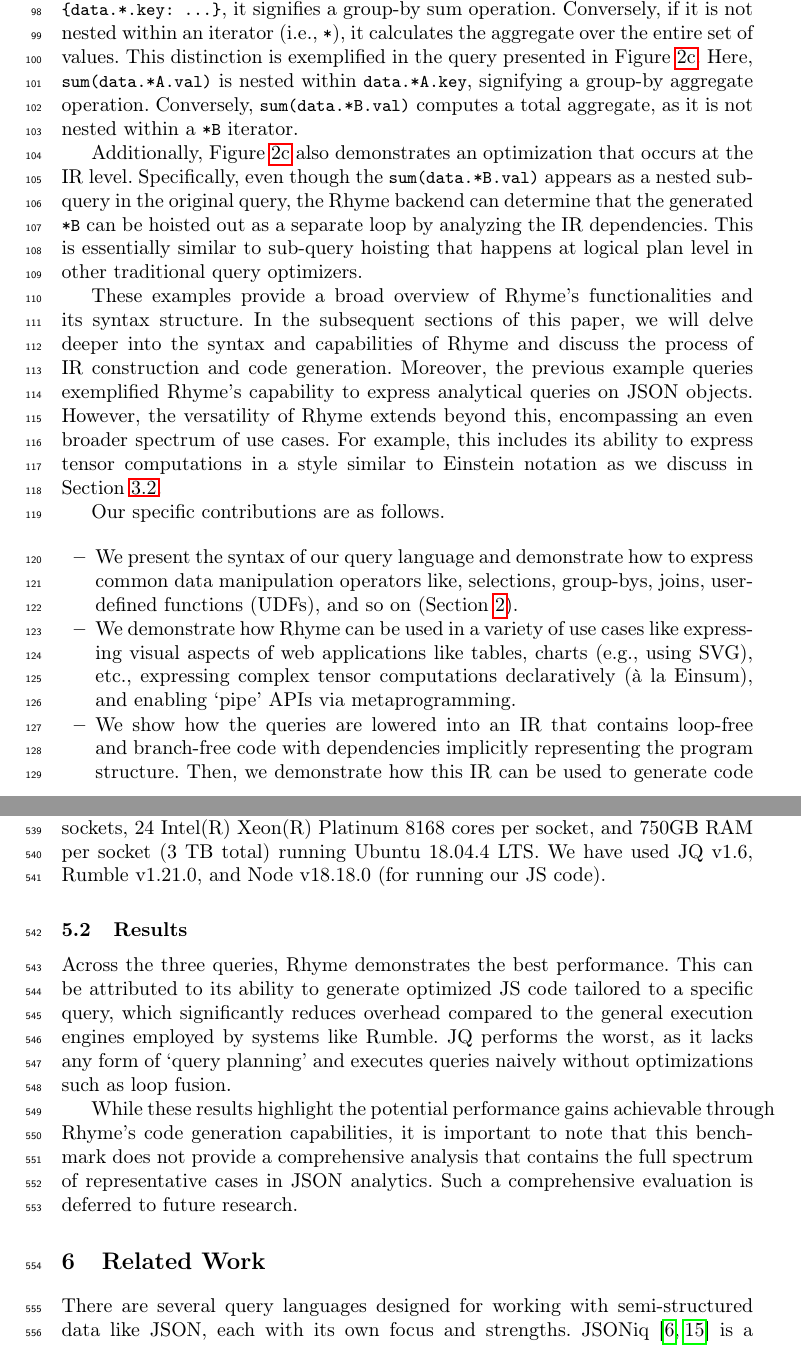
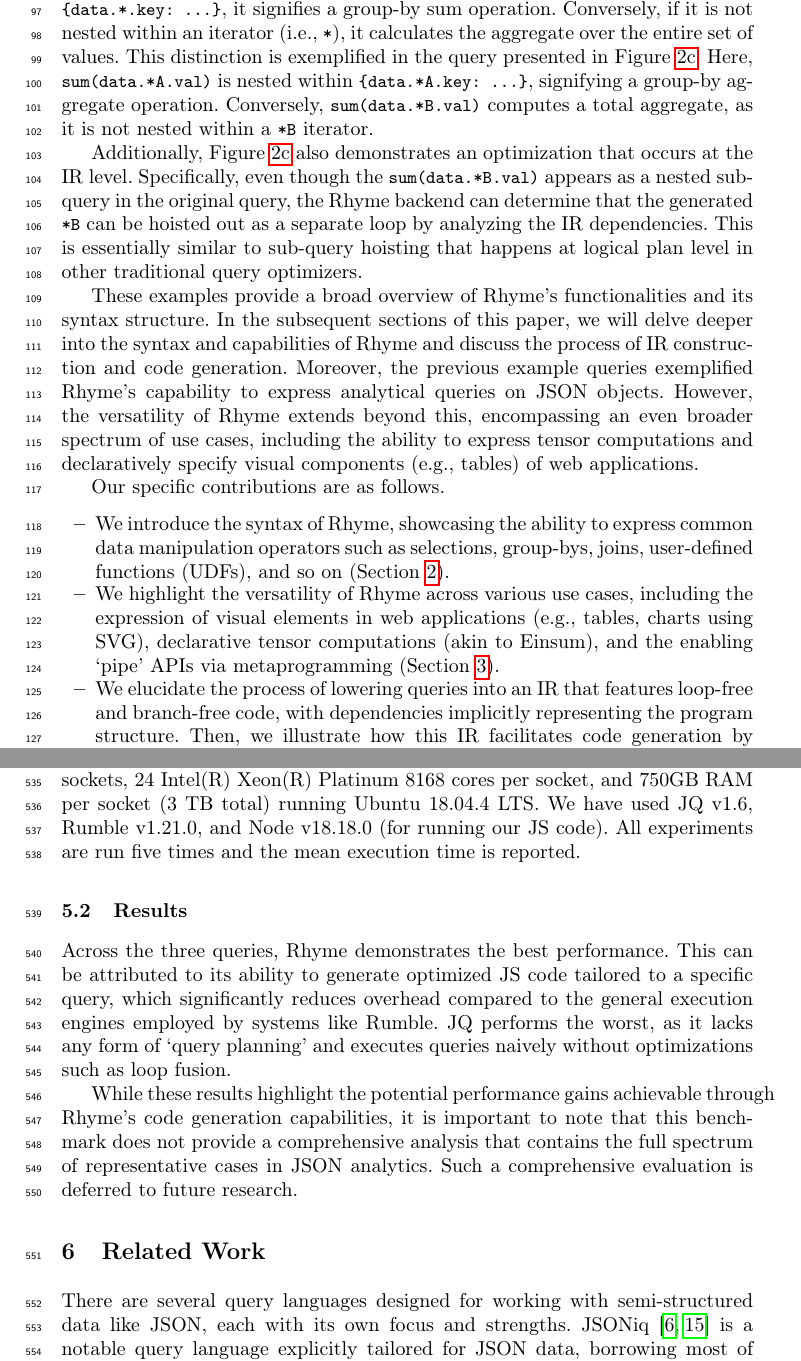
Before and after one commit to rhyme-lang/rhyme, a LaTeX paper (paper/paper.tex): two parts of pages 4 and 15 of 18, joined at a grey line, cut so that both start at the same text. Compiled offline with pdfLaTeX.

Commit message:
intro pass

```diff
--- a/paper/paper.tex
+++ b/paper/paper.tex
@@ -369,30 +376,31 @@ of \lang{} and discuss the process of IR construction and code generation.
 Moreover, the previous example queries exemplified \lang{}'s capability to
 express analytical queries on JSON objects.
 However, the versatility of \lang{} extends beyond this, encompassing an even broader
-spectrum of use cases.
-For example, this includes its ability to
-express tensor computations in a style similar to
-Einstein notation as we discuss in \Cref{subsec:tensor}.
+spectrum of use cases, including the ability to express tensor computations and declaratively specify
+visual components (e.g., tables) of web applications.
+% For example, this includes its ability to
+% express tensor computations in a style similar to
+% Einstein notation as we discuss in \Cref{subsec:tensor}.
 
 Our specific contributions are as follows.
 
 \begin{itemize}
-    \item We present the syntax of our query language and demonstrate how to express common
-          data manipulation operators like, selections, group-bys, joins, user-defined functions (UDFs),
+    \item We introduce the syntax of \lang{}, showcasing the ability to express common data
+          manipulation operators such as selections, group-bys, joins, user-defined functions (UDFs),
           and so on (\Cref{sec:query_language}).
-    \item We demonstrate how \lang{} can be used in a variety of use cases like expressing visual aspects of
-          web applications like tables, charts (e.g., using SVG), etc., expressing complex tensor computations
-          declaratively (à la Einsum), and enabling `pipe' APIs via metaprogramming.
-    \item We show how the queries are lowered into an IR that contains loop-free and branch-free code
-          with dependencies implicitly representing the program structure.
-          Then, we demonstrate how this IR can be used to generate code for a given query by constructing
-          the program structure from dependencies (\Cref{sec:ir_codegen}).
-          % Moreover, we show how traditional compiler optimizations like lambda lifting translates to query
-          % optimizations like sub-query de-correlation
-    % \item We demonstrate the capabilities of our overall query language by taking a relatively simple example
-    %       program that uses most of the features we have presented in previous sections (\Cref{sec:case_study}).
-    \item We compare the performance of \lang{} on several small JSON analytics workloads to demonstrate the
-          effectiveness of our code generation approach (\Cref{sec:experiments}).
+    \item We highlight the versatility of \lang{} across various use cases, including the expression
+          of visual elements in web applications (e.g., tables, charts using SVG), declarative
+          tensor computations (akin to Einsum), and the enabling `pipe' APIs via metaprogramming (\Cref{sec:case_studies}).
+    % \item We show how the queries are lowered into an IR that contains loop-free and branch-free code
+          % with dependencies implicitly representing the program structure.
+          % Then, we demonstrate how this IR can be used to generate code for a given query by constructing
+          % the program structure from dependencies (\Cref{sec:ir_codegen}).
+    \item We elucidate the process of lowering queries into an IR that features loop-free and
+          branch-free code, with dependencies implicitly representing the program structure.
+          Then, we illustrate how this IR facilitates code generation by constructing the optimal program
+          structure from dependencies (\Cref{sec:ir_codegen}).
+    \item We evaluate the performance of \lang{} on several JSON analytics workloads
+          to demonstrate the effectiveness of our code generation approach (\Cref{sec:experiments}).
 \end{itemize}
 
 We discuss related work in \Cref{sec:related_work}, followed by conclusions and potential future research directions
@@ -1216,6 +1224,7 @@ with 4 sockets, 24 Intel(R) Xeon(R) Platinum 8168 cores
 per socket, and 750GB RAM per socket (3 TB total) running Ubuntu
 18.04.4 LTS.
 We have used JQ v1.6, Rumble v1.21.0, and Node v18.18.0 (for running our JS code).
+All experiments are run five times and the mean execution time is reported.
 
 \subsection{Results}
 Across the three queries, \lang{} demonstrates the best performance.
```
Also changed, not shown: paper/paper.tex (43 more changed lines).
